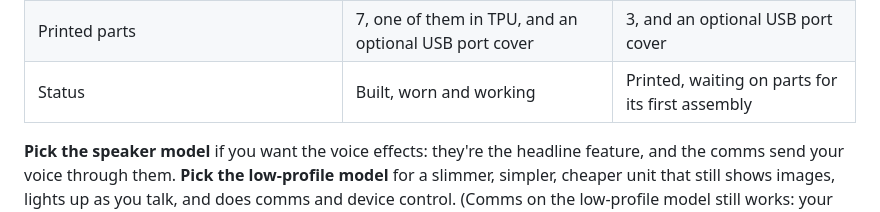
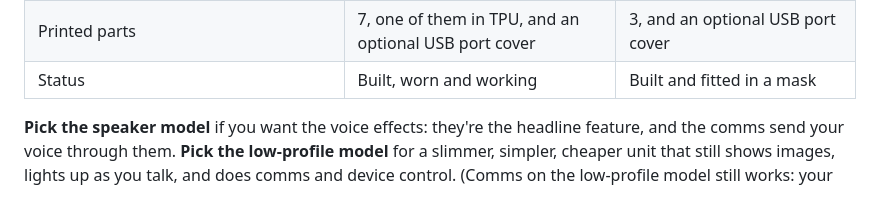
Before and after one commit to rcat3/DroneLab, a Markdown page: docs/build/README.md, the part around the change. Drawn GitHub-style.

```diff
--- a/docs/build/README.md
+++ b/docs/build/README.md
@@ -31,7 +31,7 @@ DroneLab units aren't sold.  They're built by their owners, from a Waveshare dis
 | Stands out of the mask | About 33 mm | About 23 mm |
 | Levelling | A turning collar: hold the display level and screw the collar in | The whole housing screws in; set once in the design |
 | Printed parts | 7, one of them in TPU, and an optional USB port cover | 3, and an optional USB port cover |
-| Status | Built, worn and working | Printed, waiting on parts for its first assembly |
+| Status | Built, worn and working | Built and fitted in a mask |
 
 **Pick the speaker model** if you want the voice effects: they're the headline feature, and the comms send your voice through them.  **Pick the low-profile model** for a slimmer, simpler, cheaper unit that still shows images, lights up as you talk, and does comms and device control.  (Comms on the low-profile model still works: your voice goes to the others through the effect, you just don't hear it out loud.)
 
```
Also changed, not shown: README.md (+1 -1 lines), docs/build/low-profile-housing.md (+11 -14 lines), docs/images/low_profile_housing_1_75_battery.jpg (added), docs/images/low_profile_housing_1_75_in_mask.jpg (added), 1 other file.
